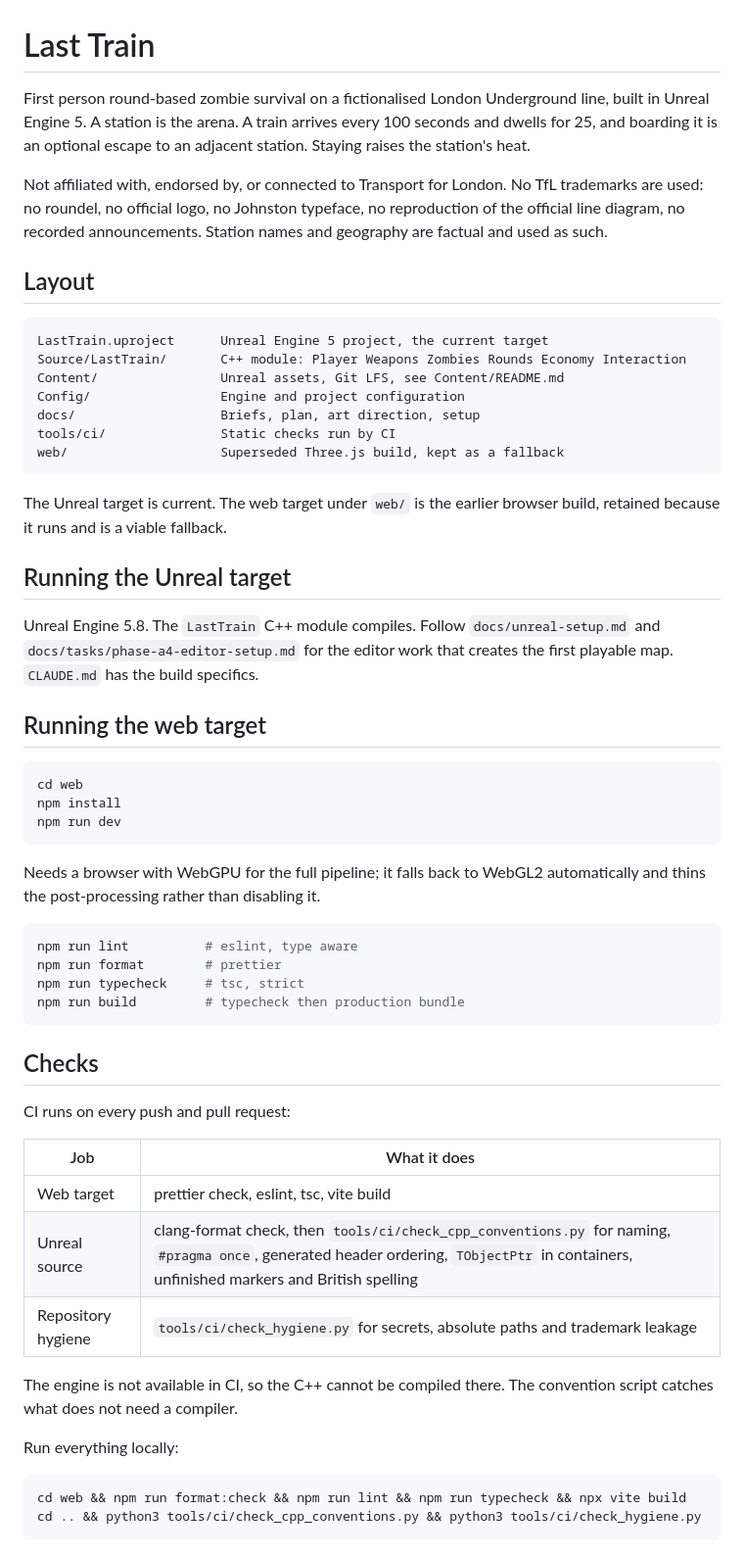
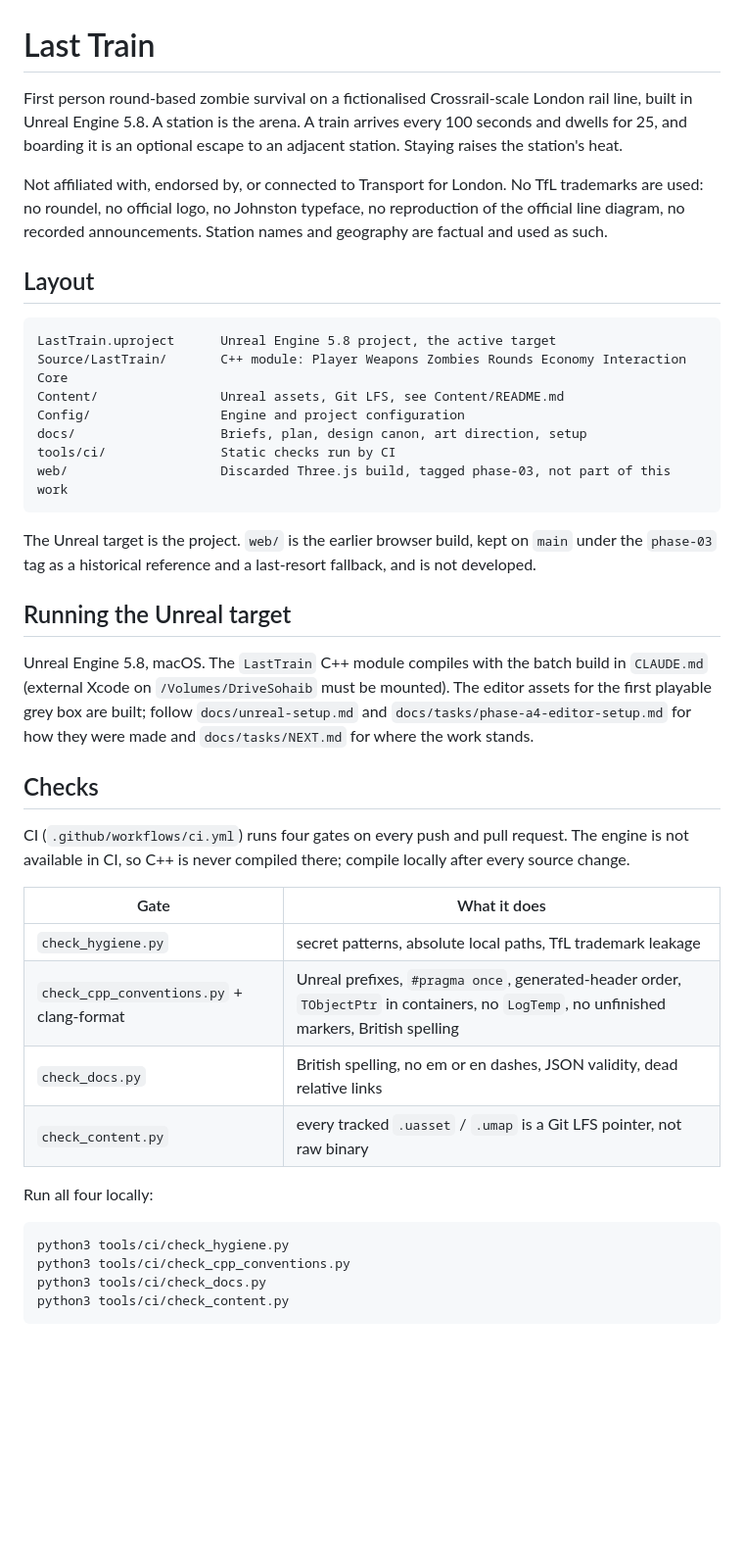
Before and after one commit to sohaibsohail98/london-underground-the-last-train, a Markdown page: README.md, the part around one of its changes. Shown at 98% size. Drawn GitHub-style; blank space fills up the shorter version.

````diff
--- a/README.md
+++ b/README.md
@@ -1,9 +1,9 @@
 # Last Train
 
-First person round-based zombie survival on a fictionalised London Underground
-line, built in Unreal Engine 5. A station is the arena. A train arrives every
-100 seconds and dwells for 25, and boarding it is an optional escape to an
-adjacent station. Staying raises the station's heat.
+First person round-based zombie survival on a fictionalised Crossrail-scale
+London rail line, built in Unreal Engine 5.8. A station is the arena. A train
+arrives every 100 seconds and dwells for 25, and boarding it is an optional
+escape to an adjacent station. Staying raises the station's heat.
 
 Not affiliated with, endorsed by, or connected to Transport for London. No TfL
 trademarks are used: no roundel, no official logo, no Johnston typeface, no
@@ -13,58 +13,45 @@ names and geography are factual and used as such.
 ## Layout
 
 ```
-LastTrain.uproject      Unreal Engine 5 project, the current target
-Source/LastTrain/       C++ module: Player Weapons Zombies Rounds Economy Interaction
+LastTrain.uproject      Unreal Engine 5.8 project, the active target
+Source/LastTrain/       C++ module: Player Weapons Zombies Rounds Economy Interaction Core
 Content/                Unreal assets, Git LFS, see Content/README.md
 Config/                 Engine and project configuration
-docs/                   Briefs, plan, art direction, setup
+docs/                   Briefs, plan, design canon, art direction, setup
 tools/ci/               Static checks run by CI
-web/                    Superseded Three.js build, kept as a fallback
+web/                    Discarded Three.js build, tagged phase-03, not part of this work
 ```
 
-The Unreal target is current. The web target under `web/` is the earlier
-browser build, retained because it runs and is a viable fallback.
+The Unreal target is the project. `web/` is the earlier browser build, kept on
+`main` under the `phase-03` tag as a historical reference and a last-resort
+fallback, and is not developed.
 
 ## Running the Unreal target
 
-Unreal Engine 5.8. The `LastTrain` C++ module compiles. Follow
-`docs/unreal-setup.md` and `docs/tasks/phase-a4-editor-setup.md` for the editor
-work that creates the first playable map. `CLAUDE.md` has the build specifics.
-
-## Running the web target
-
-```bash
-cd web
-npm install
-npm run dev
-```
-
-Needs a browser with WebGPU for the full pipeline; it falls back to WebGL2
-automatically and thins the post-processing rather than disabling it.
-
-```bash
-npm run lint          # eslint, type aware
-npm run format        # prettier
-npm run typecheck     # tsc, strict
-npm run build         # typecheck then production bundle
-```
+Unreal Engine 5.8, macOS. The `LastTrain` C++ module compiles with the batch
+build in `CLAUDE.md` (external Xcode on `/Volumes/DriveSohaib` must be mounted).
+The editor assets for the first playable grey box are built; follow
+`docs/unreal-setup.md` and `docs/tasks/phase-a4-editor-setup.md` for how they
+were made and `docs/tasks/NEXT.md` for where the work stands.
 
 ## Checks
 
-CI runs on every push and pull request:
+CI (`.github/workflows/ci.yml`) runs four gates on every push and pull request.
+The engine is not available in CI, so C++ is never compiled there; compile
+locally after every source change.
 
-| Job | What it does |
+| Gate | What it does |
 |---|---|
-| Web target | prettier check, eslint, tsc, vite build |
-| Unreal source | clang-format check, then `tools/ci/check_cpp_conventions.py` for naming, `#pragma once`, generated header ordering, `TObjectPtr` in containers, unfinished markers and British spelling |
-| Repository hygiene | `tools/ci/check_hygiene.py` for secrets, absolute paths and trademark leakage |
+| `check_hygiene.py` | secret patterns, absolute local paths, TfL trademark leakage |
+| `check_cpp_conventions.py` + clang-format | Unreal prefixes, `#pragma once`, generated-header order, `TObjectPtr` in containers, no `LogTemp`, no unfinished markers, British spelling |
+| `check_docs.py` | British spelling, no em or en dashes, JSON validity, dead relative links |
+| `check_content.py` | every tracked `.uasset` / `.umap` is a Git LFS pointer, not raw binary |
 
-The engine is not available in CI, so the C++ cannot be compiled there. The
-convention script catches what does not need a compiler.
-
-Run everything locally:
+Run all four locally:
 
 ```bash
-cd web && npm run format:check && npm run lint && npm run typecheck && npx vite build
-cd .. && python3 tools/ci/check_cpp_conventions.py && python3 tools/ci/check_hygiene.py
+python3 tools/ci/check_hygiene.py
+python3 tools/ci/check_cpp_conventions.py
+python3 tools/ci/check_docs.py
+python3 tools/ci/check_content.py
 ```
````
Also changed, not shown: other parts of README.md (+12 -53 lines), CLAUDE.md (+15 -9 lines), docs/repo-workflow.md (+2 -2 lines).
